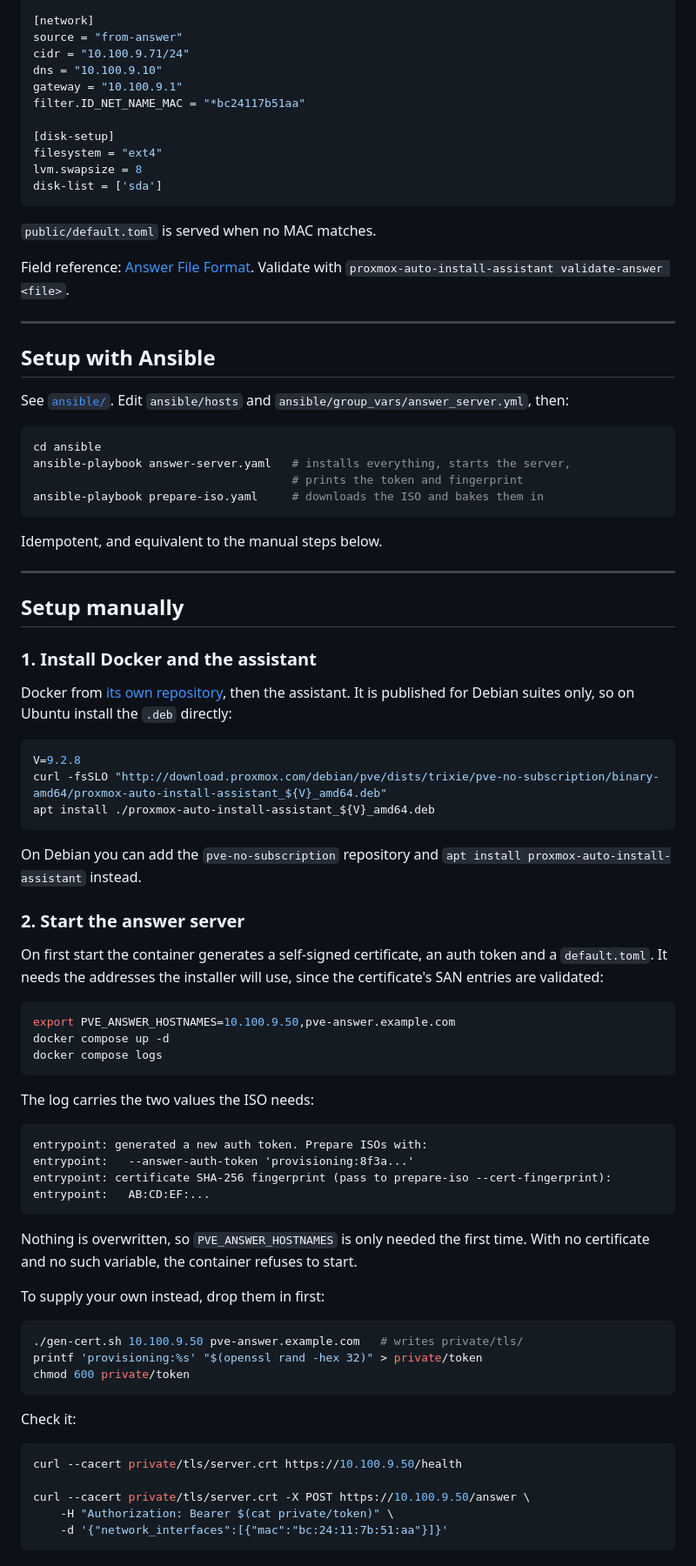
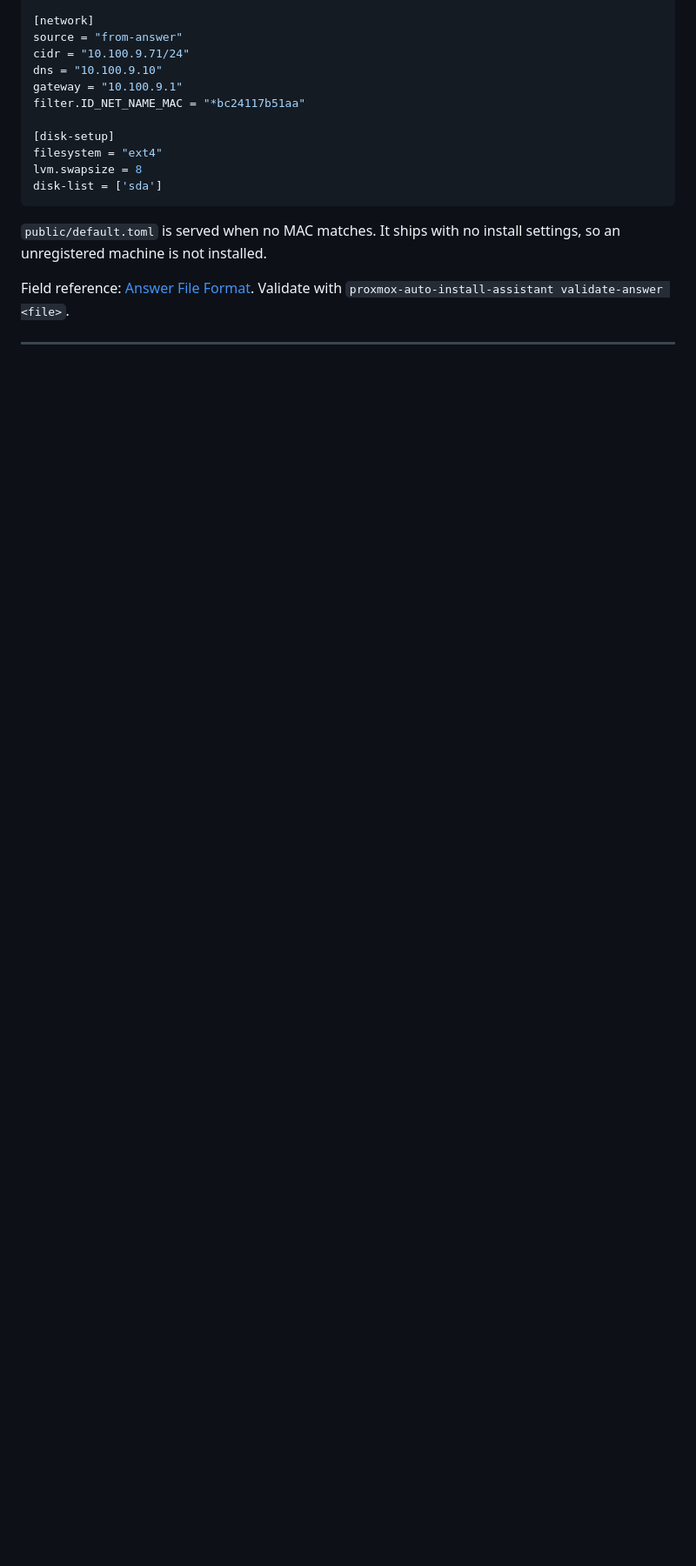
Before and after one commit to kosmolito/proxmox-auto-install-assistant, a Markdown page: README.md, the part around one of its changes. Shown at 87% size. GitHub-like rendering; blank space fills up the shorter version.

Commit message:
Refactor README.md for clarity: improve quickstart instructions and answer file format details

````diff
--- a/README.md
+++ b/README.md
@@ -44,85 +156,8 @@ lvm.swapsize = 8
 disk-list = ['sda']
 ```
 
-`public/default.toml` is served when no MAC matches.
+`public/default.toml` is served when no MAC matches. It ships with no install
+settings, so an unregistered machine is not installed.
 
 Field reference: [Answer File Format](https://pve.proxmox.com/wiki/Automated_Installation#Answer_File_Format).
 Validate with `proxmox-auto-install-assistant validate-answer <file>`.
-
----
-
-## Setup with Ansible
-
-See [`ansible/`](ansible/). Edit `ansible/hosts` and
-`ansible/group_vars/answer_server.yml`, then:
-
-```bash
-cd ansible
-ansible-playbook answer-server.yaml   # installs everything, starts the server,
-                                      # prints the token and fingerprint
-ansible-playbook prepare-iso.yaml     # downloads the ISO and bakes them in
-```
-
-Idempotent, and equivalent to the manual steps below.
-
----
-
-## Setup manually
-
-### 1. Install Docker and the assistant
-
-Docker from [its own repository](https://docs.docker.com/engine/install/), then
-the assistant. It is published for Debian suites only, so on Ubuntu install the
-`.deb` directly:
-
-```bash
-V=9.2.8
-curl -fsSLO "http://download.proxmox.com/debian/pve/dists/trixie/pve-no-subscription/binary-amd64/proxmox-auto-install-assistant_${V}_amd64.deb"
-apt install ./proxmox-auto-install-assistant_${V}_amd64.deb
-```
-
-On Debian you can add the `pve-no-subscription` repository and
-`apt install proxmox-auto-install-assistant` instead.
-
-### 2. Start the answer server
-
-On first start the container generates a self-signed certificate, an auth token
-and a `default.toml`. It needs the addresses the installer will use, since the
-certificate's SAN entries are validated:
-
-```bash
-export PVE_ANSWER_HOSTNAMES=10.100.9.50,pve-answer.example.com
-docker compose up -d
-docker compose logs
-```
-
-The log carries the two values the ISO needs:
-
-```text
-entrypoint: generated a new auth token. Prepare ISOs with:
-entrypoint:   --answer-auth-token 'provisioning:8f3a...'
-entrypoint: certificate SHA-256 fingerprint (pass to prepare-iso --cert-fingerprint):
-entrypoint:   AB:CD:EF:...
-```
-
-Nothing is overwritten, so `PVE_ANSWER_HOSTNAMES` is only needed the first
-time. With no certificate and no such variable, the container refuses to start.
-
-To supply your own instead, drop them in first:
-
-```bash
-./gen-cert.sh 10.100.9.50 pve-answer.example.com   # writes private/tls/
-printf 'provisioning:%s' "$(openssl rand -hex 32)" > private/token
-chmod 600 private/token
-```
-
-Check it:
-
-```bash
-curl --cacert private/tls/server.crt https://10.100.9.50/health
-
-curl --cacert private/tls/server.crt -X POST https://10.100.9.50/answer \
-    -H "Authorization: Bearer $(cat private/token)" \
-    -d '{"network_interfaces":[{"mac":"bc:24:11:7b:51:aa"}]}'
-```
-
````
Also changed, not shown: other parts of README.md (+124 -33 lines).
